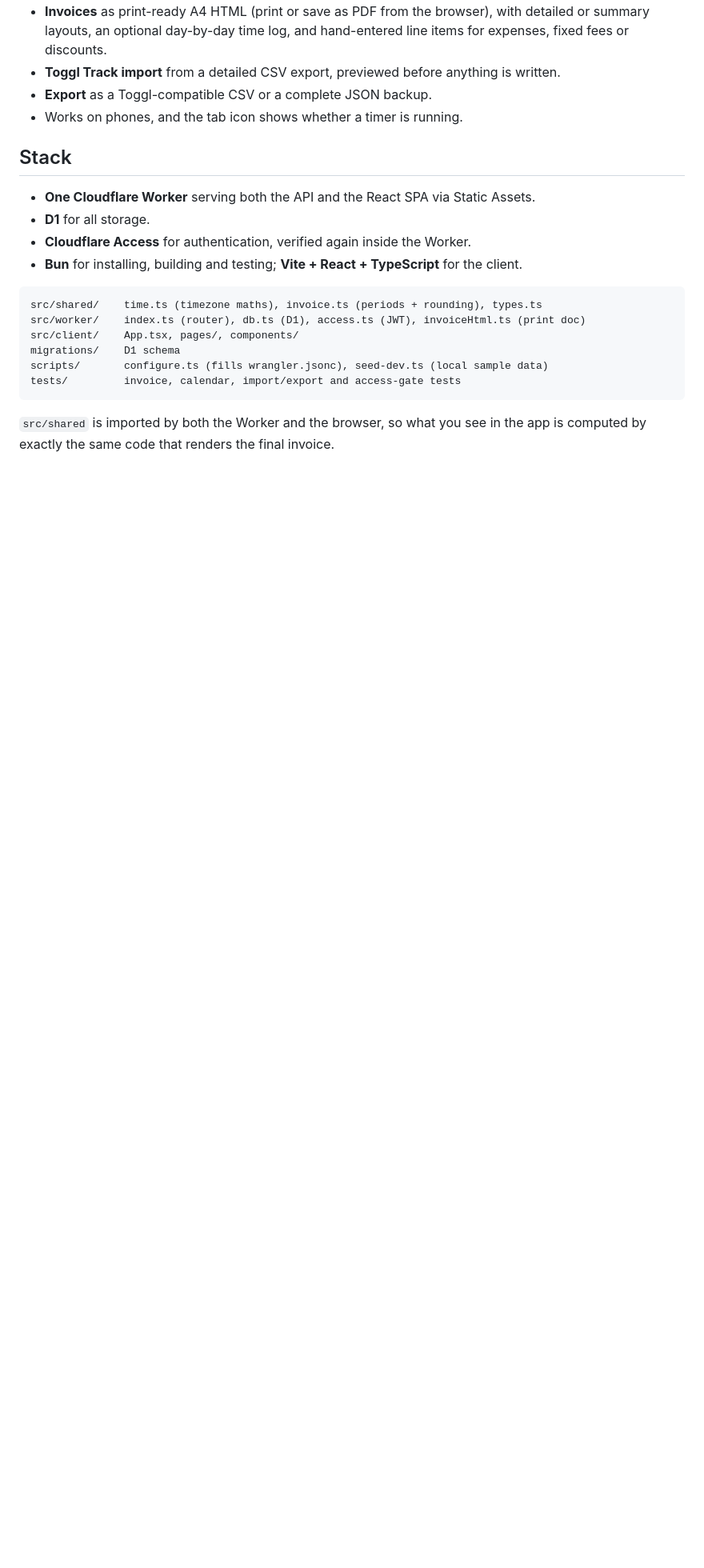
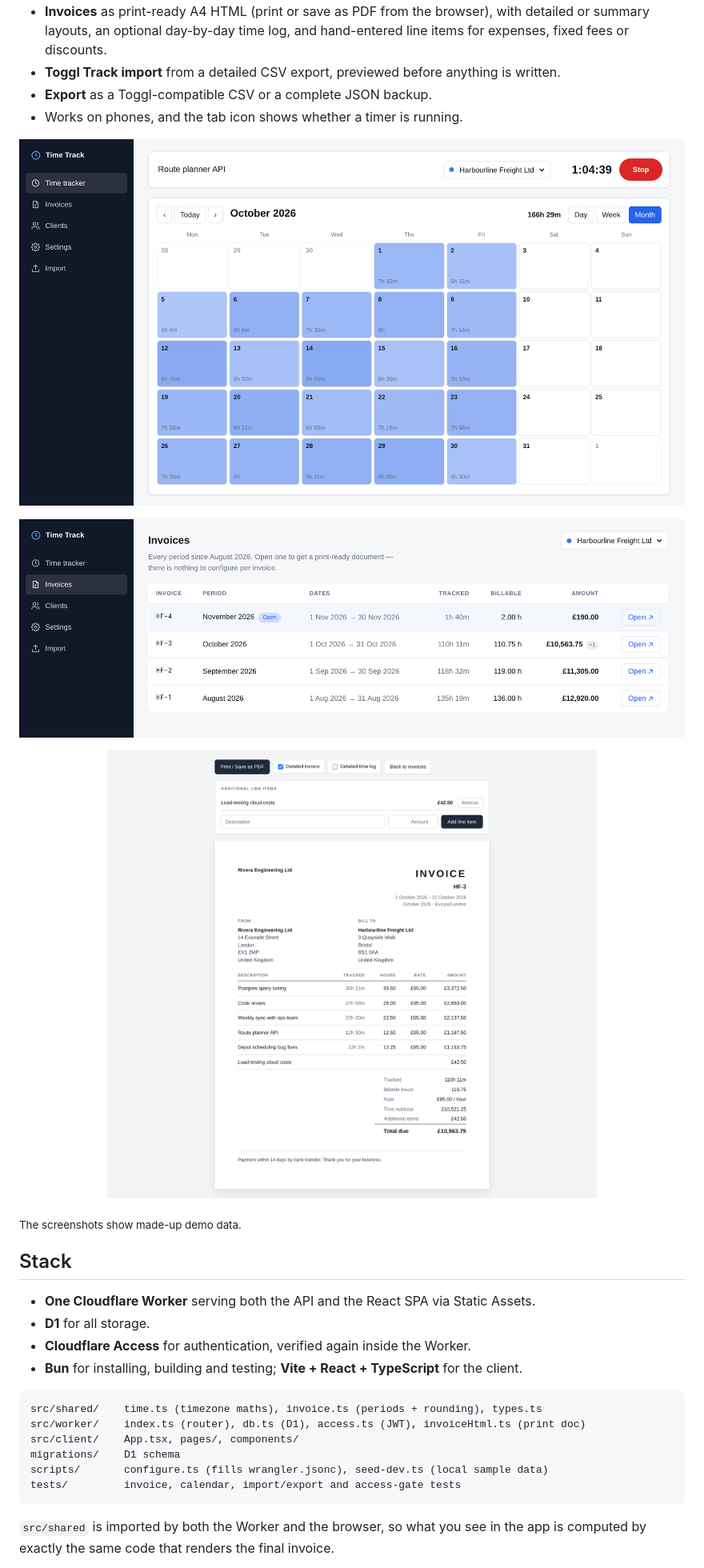
Before and after one commit to aquarat/time-track, a Markdown page: README.md, the part around one of its changes. Shown at 80% size. Drawn GitHub-style; pictures changed too: docs/screenshots/calendar-month.png (added), docs/screenshots/invoice.png (added), docs/screenshots/invoices.png (added); blank space fills up the shorter version.

Commit message:
Add demo screenshots to the README
Week and month calendar views, the invoice list and a rendered invoice,
taken from a throwaway local instance filled with made-up clients and time.

Co-Authored-By: Claude Opus 5.5 <noreply@anthropic.com>

```diff
--- a/README.md
+++ b/README.md
@@ -26,6 +28,16 @@ It is single-tenant: one instance per person, with Cloudflare Access deciding wh
 - **Toggl Track import** from a detailed CSV export, previewed before anything is written.
 - **Export** as a Toggl-compatible CSV or a complete JSON backup.
 - Works on phones, and the tab icon shows whether a timer is running.
+
+![Month view: a heatmap of tracked hours per day](docs/screenshots/calendar-month.png)
+
+![Invoice list for one client: one row per period, numbered automatically](docs/screenshots/invoices.png)
+
+<p align="center">
+  <img src="docs/screenshots/invoice.png" width="75%" alt="A print-ready invoice with a hand-entered line item">
+</p>
+
+<sub>The screenshots show made-up demo data.</sub>
 
 ## Stack
 
```
Also changed, not shown: other parts of README.md (+2 -0 lines), docs/screenshots/calendar-week.png (added).
